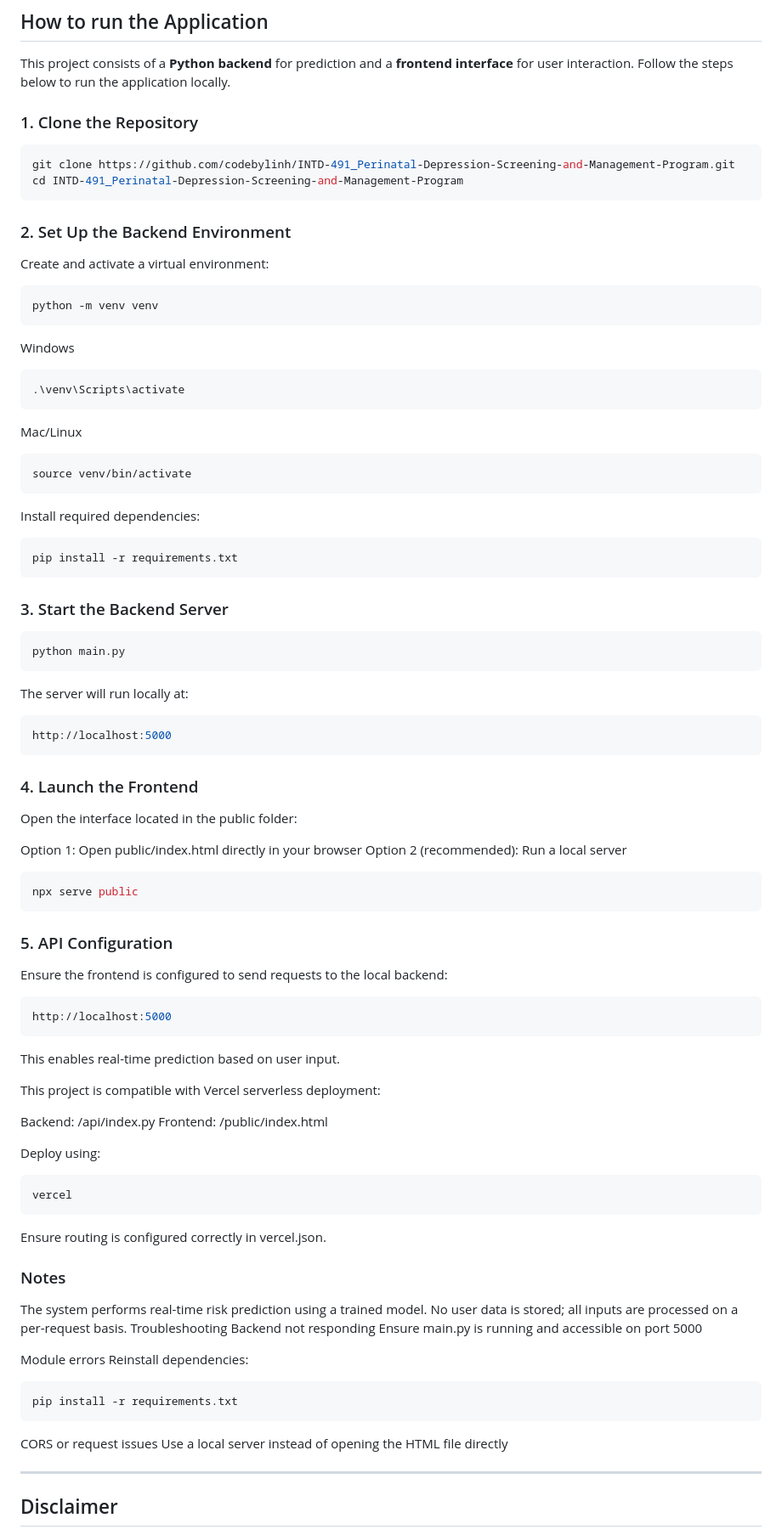
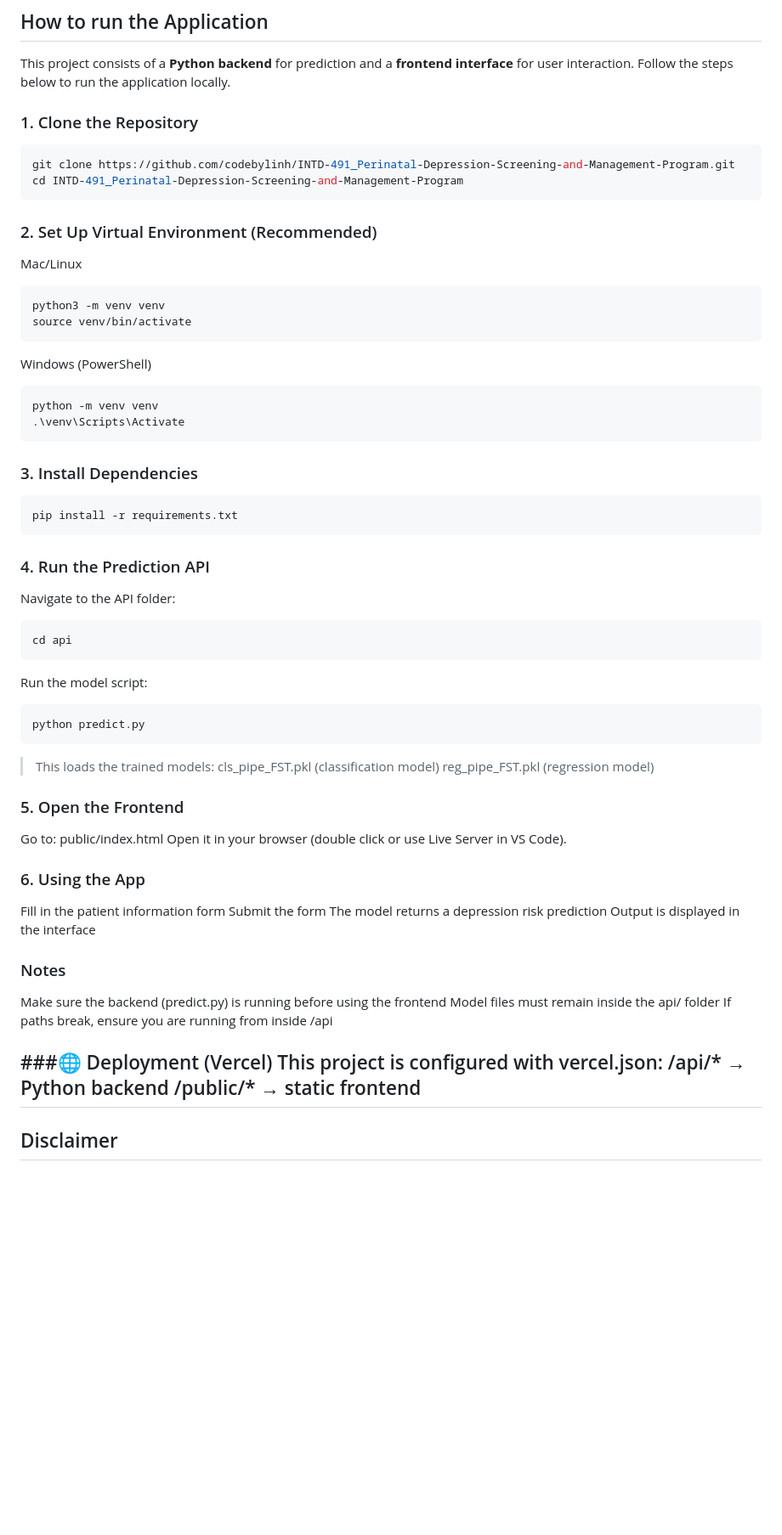
Before and after one commit to codebylinh/INTD-491_Perinatal-Depression-Screening-and-Management-Program, a Markdown page: README.md, the part around the change. Shown at 85% size. Drawn GitHub-style; blank space fills up the shorter version.

Commit message:
Revise README for setup and usage instructions
Updated instructions for setting up the virtual environment and running the application. Improved clarity on backend and frontend setup steps.

````diff
--- a/README.md
+++ b/README.md
@@ -198,85 +198,62 @@ Any future `git push` to the `main` branch will automatically redeploy.
 ## How to run the Application
 
 This project consists of a **Python backend** for prediction and a **frontend interface** for user interaction. Follow the steps below to run the application locally.
-
 ### 1. Clone the Repository
-
 ```bash
 git clone https://github.com/codebylinh/INTD-491_Perinatal-Depression-Screening-and-Management-Program.git
 cd INTD-491_Perinatal-Depression-Screening-and-Management-Program
 ```
-### 2. Set Up the Backend Environment
 
-Create and activate a virtual environment:
+### 2. Set Up Virtual Environment (Recommended)
+Mac/Linux
+```bash
+python3 -m venv venv
+source venv/bin/activate
+```
+Windows (PowerShell)
 ```bash
 python -m venv venv
+.\venv\Scripts\Activate
 ```
 
-Windows
-```bash
-.\venv\Scripts\activate
-```
-Mac/Linux
-```bash
-source venv/bin/activate
-```
-Install required dependencies:
+### 3. Install Dependencies
 ```bash
 pip install -r requirements.txt
 ```
-### 3. Start the Backend Server
+
+### 4. Run the Prediction API
+Navigate to the API folder:
 ```bash
-python main.py
+cd api
 ```
-The server will run locally at:
+Run the model script:
 ```bash
-http://localhost:5000
+python predict.py
 ```
-### 4. Launch the Frontend
+> This loads the trained models:
+cls_pipe_FST.pkl (classification model)
+reg_pipe_FST.pkl (regression model)
 
-Open the interface located in the public folder:
+### 5. Open the Frontend
+Go to:
+public/index.html
+Open it in your browser (double click or use Live Server in VS Code).
 
-Option 1: Open public/index.html directly in your browser
-Option 2 (recommended): Run a local server
-```bash
-npx serve public
-```
-### 5. API Configuration
-
-Ensure the frontend is configured to send requests to the local backend:
-```bash
-http://localhost:5000
-```
-
-This enables real-time prediction based on user input.
-
-
-This project is compatible with Vercel serverless deployment:
-
-Backend: /api/index.py
-Frontend: /public/index.html
-
-Deploy using:
-```bash
-vercel
-```
-Ensure routing is configured correctly in vercel.json.
+### 6. Using the App
+Fill in the patient information form
+Submit the form
+The model returns a depression risk prediction
+Output is displayed in the interface
 
 ### Notes
-The system performs real-time risk prediction using a trained model.
-No user data is stored; all inputs are processed on a per-request basis.
-Troubleshooting
-Backend not responding
-Ensure main.py is running and accessible on port 5000
+Make sure the backend (predict.py) is running before using the frontend
+Model files must remain inside the api/ folder
+If paths break, ensure you are running from inside /api
 
-Module errors
-Reinstall dependencies:
-```bash
-pip install -r requirements.txt
-```
-CORS or request issues
-Use a local server instead of opening the HTML file directly
-
+###🌐 Deployment (Vercel)
+This project is configured with vercel.json:
+/api/* → Python backend
+/public/* → static frontend
 ---
 
 ## Disclaimer
````
